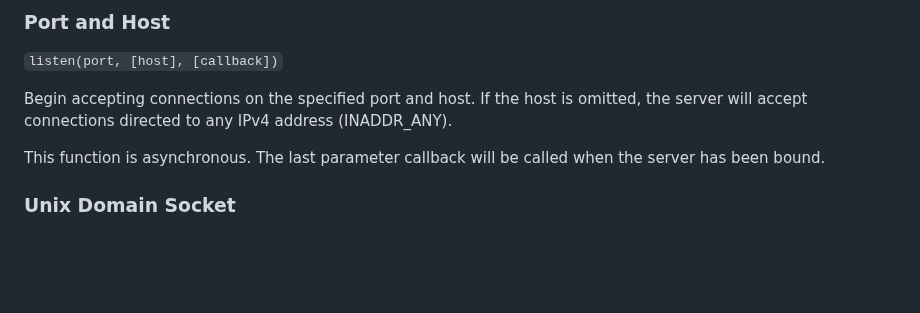
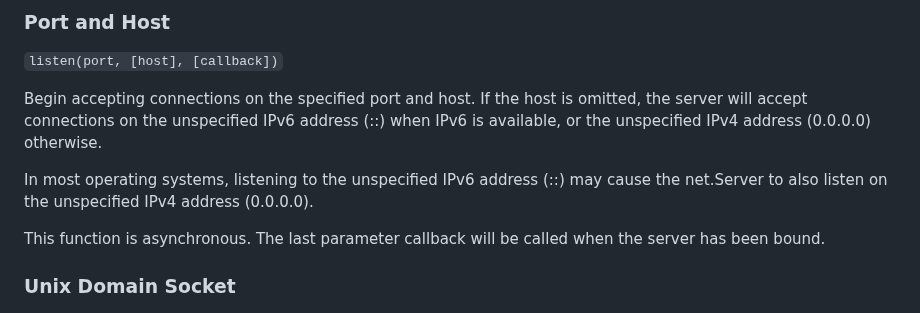
Before and after one commit to ldapjs/node-ldapjs, a Markdown page: docs/server.md, the part around the change. GitHub-like rendering; blank space fills up the shorter version.

Commit message:
Document the new behavior.

```diff
--- a/docs/server.md
+++ b/docs/server.md
@@ -80,8 +80,11 @@ Example:
 `listen(port, [host], [callback])`
 
 Begin accepting connections on the specified port and host. If the host is
-omitted, the server will accept connections directed to any IPv4 address
-(INADDR\_ANY).
+omitted, the server will accept connections on the unspecified IPv6 address (::)
+when IPv6 is available, or the unspecified IPv4 address (0.0.0.0) otherwise.
+
+In most operating systems, listening to the unspecified IPv6 address (::)
+may cause the net.Server to also listen on the unspecified IPv4 address (0.0.0.0).
 
 This function is asynchronous. The last parameter callback will be called when
 the server has been bound.
```
